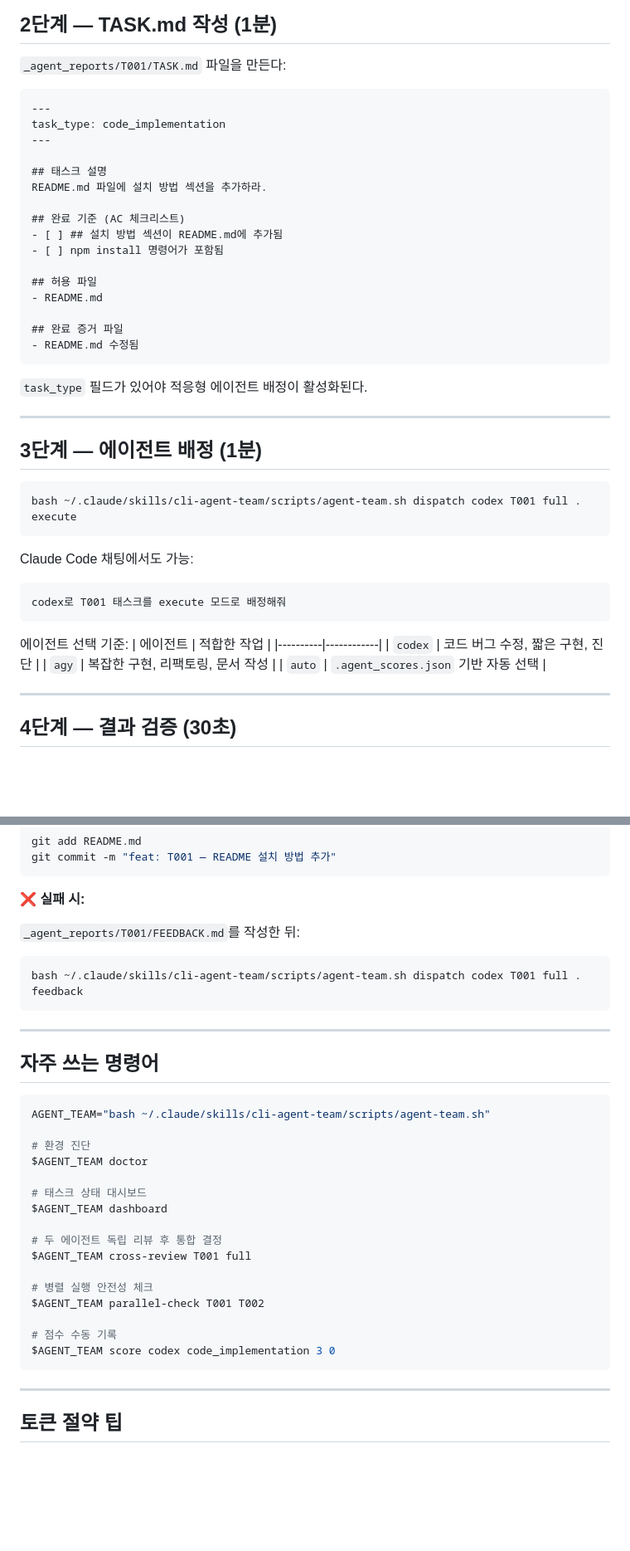
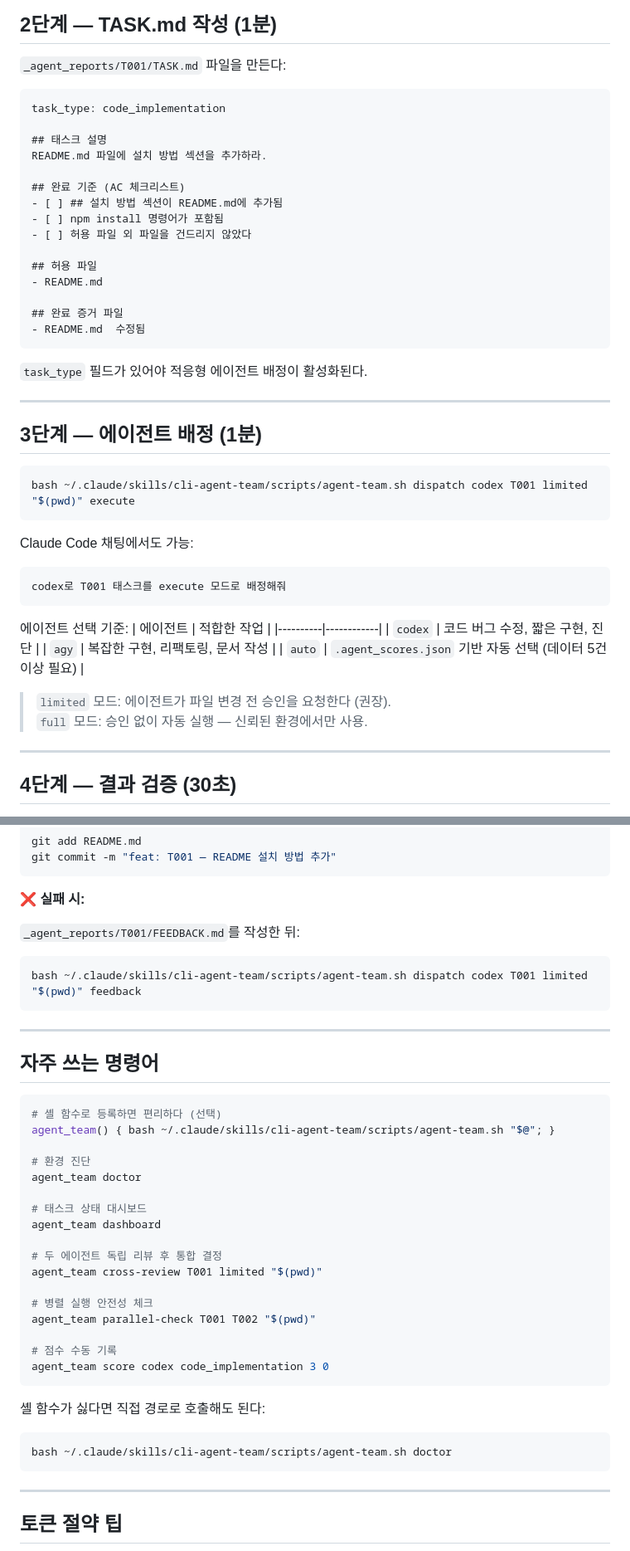
Before and after one commit to nonplayer47361/claude-toolkit, a Markdown page: docs/quickstart.md, 2 parts joined by grey strips. Shown at 83% size. Drawn GitHub-style; blank space fills up the shorter version.

Commit message:
fix(quickstart): 실제 스크립트와 일치하도록 전면 수정
- wikilink 제거 → 표준 markdown 링크로 교체
- codex/agy 전제조건을 '선택사항'으로 정정
- auth 모드 full → limited (기본 권장) + 두 모드 차이 설명 추가
- AGENT_TEAM 변수 방식(~ 미확장 버그) → shell function으로 교체
- dispatch/verify/cross-review/parallel-check 전 명령에 "$(pwd)" 추가
- TASK.md 예시에 safety AC 항목 추가 (허용 파일 외 건드리지 않았다)
- 완료 증거 파일 형식 수정 (파일명  수정됨)

Co-Authored-By: Claude Sonnet 4.6 <noreply@anthropic.com>

````diff
--- a/docs/quickstart.md
+++ b/docs/quickstart.md
@@ -28,9 +28,7 @@ bash ~/.claude/skills/cli-agent-team/scripts/agent-team.sh init
 `_agent_reports/T001/TASK.md` 파일을 만든다:
 
 ```markdown
----
 task_type: code_implementation
----
 
 ## 태스크 설명
 README.md 파일에 설치 방법 섹션을 추가하라.
@@ -38,12 +36,13 @@ README.md 파일에 설치 방법 섹션을 추가하라.
 ## 완료 기준 (AC 체크리스트)
 - [ ] ## 설치 방법 섹션이 README.md에 추가됨
 - [ ] npm install 명령어가 포함됨
+- [ ] 허용 파일 외 파일을 건드리지 않았다
 
 ## 허용 파일
 - README.md
 
 ## 완료 증거 파일
-- README.md 수정됨
+- README.md  수정됨
 ```
 
 `task_type` 필드가 있어야 적응형 에이전트 배정이 활성화된다.
@@ -53,7 +52,7 @@ README.md 파일에 설치 방법 섹션을 추가하라.
 ## 3단계 — 에이전트 배정 (1분)
 
 ```bash
-bash ~/.claude/skills/cli-agent-team/scripts/agent-team.sh dispatch codex T001 full . execute
+bash ~/.claude/skills/cli-agent-team/scripts/agent-team.sh dispatch codex T001 limited "$(pwd)" execute
 ```
 
 Claude Code 채팅에서도 가능:
@@ -67,7 +66,10 @@ codex로 T001 태스크를 execute 모드로 배정해줘
 |----------|------------|
 | `codex`  | 코드 버그 수정, 짧은 구현, 진단 |
 | `agy`    | 복잡한 구현, 리팩토링, 문서 작성 |
-| `auto`   | `.agent_scores.json` 기반 자동 선택 |
+| `auto`   | `.agent_scores.json` 기반 자동 선택 (데이터 5건 이상 필요) |
+
+> `limited` 모드: 에이전트가 파일 변경 전 승인을 요청한다 (권장).
+> `full` 모드: 승인 없이 자동 실행 — 신뢰된 환경에서만 사용.
 
 ---
 
@@ -101,7 +103,7 @@ git commit -m "feat: T001 — README 설치 방법 추가"
 `_agent_reports/T001/FEEDBACK.md`를 작성한 뒤:
 
 ```bash
-bash ~/.claude/skills/cli-agent-team/scripts/agent-team.sh dispatch codex T001 full . feedback
+bash ~/.claude/skills/cli-agent-team/scripts/agent-team.sh dispatch codex T001 limited "$(pwd)" feedback
 ```
 
 ---
@@ -109,22 +111,29 @@ bash ~/.claude/skills/cli-agent-team/scripts/agent-team.sh dispatch codex T001 f
 ## 자주 쓰는 명령어
 
 ```bash
-AGENT_TEAM="bash ~/.claude/skills/cli-agent-team/scripts/agent-team.sh"
+# 셸 함수로 등록하면 편리하다 (선택)
+agent_team() { bash ~/.claude/skills/cli-agent-team/scripts/agent-team.sh "$@"; }
 
 # 환경 진단
-$AGENT_TEAM doctor
+agent_team doctor
 
 # 태스크 상태 대시보드
-$AGENT_TEAM dashboard
+agent_team dashboard
 
 # 두 에이전트 독립 리뷰 후 통합 결정
-$AGENT_TEAM cross-review T001 full
+agent_team cross-review T001 limited "$(pwd)"
 
 # 병렬 실행 안전성 체크
-$AGENT_TEAM parallel-check T001 T002
+agent_team parallel-check T001 T002 "$(pwd)"
 
 # 점수 수동 기록
-$AGENT_TEAM score codex code_implementation 3 0
+agent_team score codex code_implementation 3 0
+```
+
+셸 함수가 싫다면 직접 경로로 호출해도 된다:
+
+```bash
+bash ~/.claude/skills/cli-agent-team/scripts/agent-team.sh doctor
 ```
 
 ---
````
Also changed, not shown: other parts of docs/quickstart.md (+2 -2 lines).
